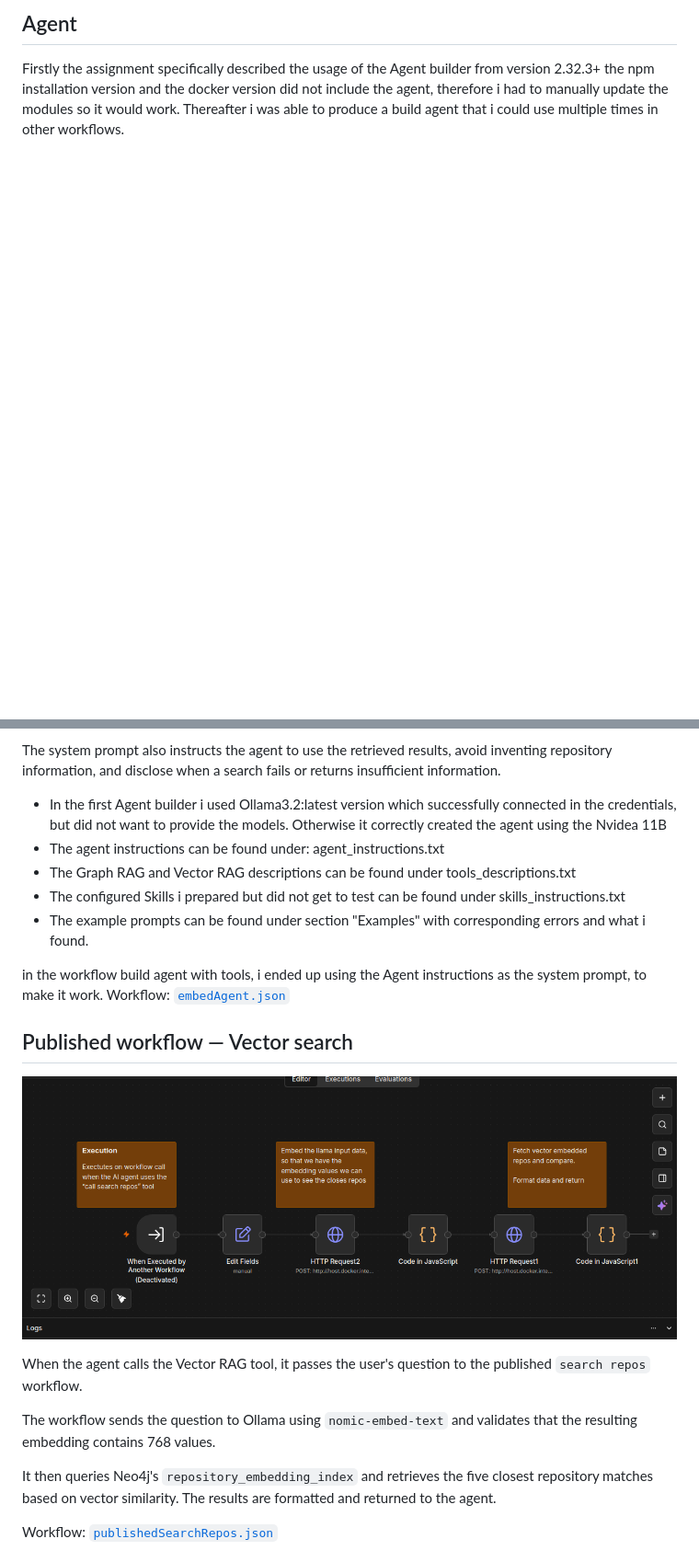
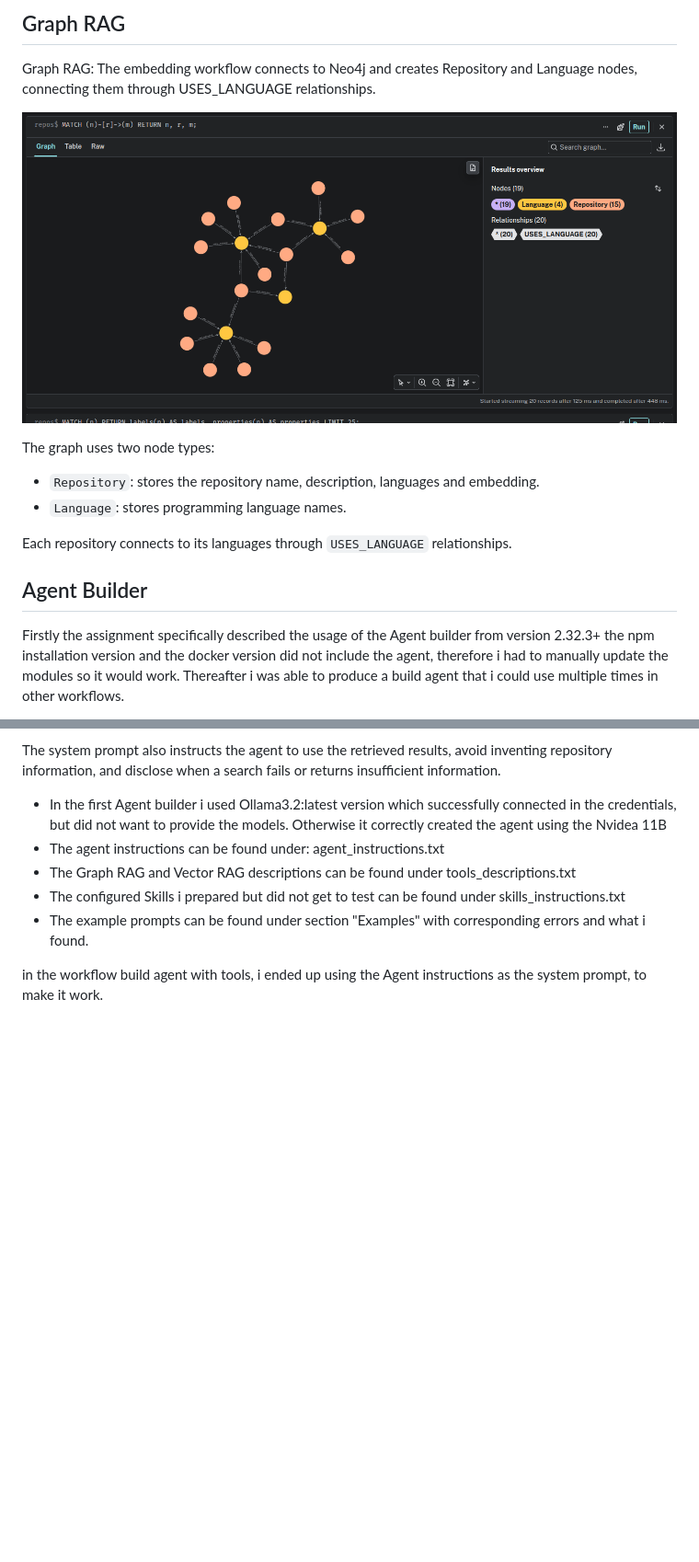
Before and after one commit to nikholt1/RepoAgent, a Markdown page: README.md, 2 parts joined by grey strips. Shown at 92% size. Rendered like a GitHub page; blank space fills up the shorter version.

```diff
--- a/README.md
+++ b/README.md
@@ -22,4 +28,17 @@ Workflow: [`graphAndVectorEmbedding.json`](graphAndVectorEmbedding.json)
 
-## Agent
+## Graph RAG
+Graph RAG: The embedding workflow connects to Neo4j and creates Repository and Language nodes, connecting them through USES_LANGUAGE relationships.
+
+![Neo4j graph relationships](assets/graphRelationship.png)
+
+The graph uses two node types:
+
+- `Repository`: stores the repository name, description, languages and embedding.
+- `Language`: stores programming language names.
+
+Each repository connects to its languages through `USES_LANGUAGE` relationships.
+
+## Agent Builder
+
 Firstly the assignment specifically described the usage of the Agent builder from version 2.32.3+ the npm installation version and the docker version did not include the agent, therefore i had to manually update the modules so it would work.
 Thereafter i was able to produce a build agent that i could use multiple times in other workflows.
@@ -50,19 +71,4 @@ The system prompt also instructs the agent to use the retrieved results, avoid i
 
 
 in the workflow build agent with tools, i ended up using the Agent instructions as the system prompt, to make it work.
-Workflow: [`embedAgent.json`](embedAgent.json)
 
-## Published workflow — Vector search
-
-![Vector search workflow](assets/embedNewDataAndGetSavedData.png)
-
-When the agent calls the Vector RAG tool, it passes the user's question to the published `search repos` workflow.
-
-The workflow sends the question to Ollama using `nomic-embed-text` and validates that the resulting embedding contains 768 values.
-
-It then queries Neo4j's `repository_embedding_index` and retrieves the five closest repository matches based on vector similarity. The results are formatted and returned to the agent.
-
-Workflow: [`publishedSearchRepos.json`](publishedSearchRepos.json)
-
-
-
```
Also changed, not shown: other parts of README.md (+17 -33 lines), assets/agentBuilder.PNG (added), assets/agentWorkflow.PNG (added), assets/structure.png (added).
